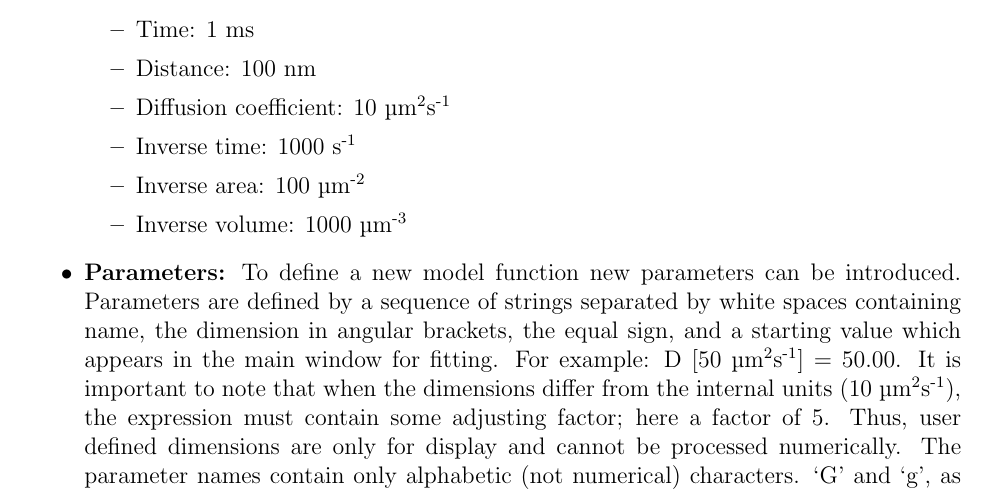
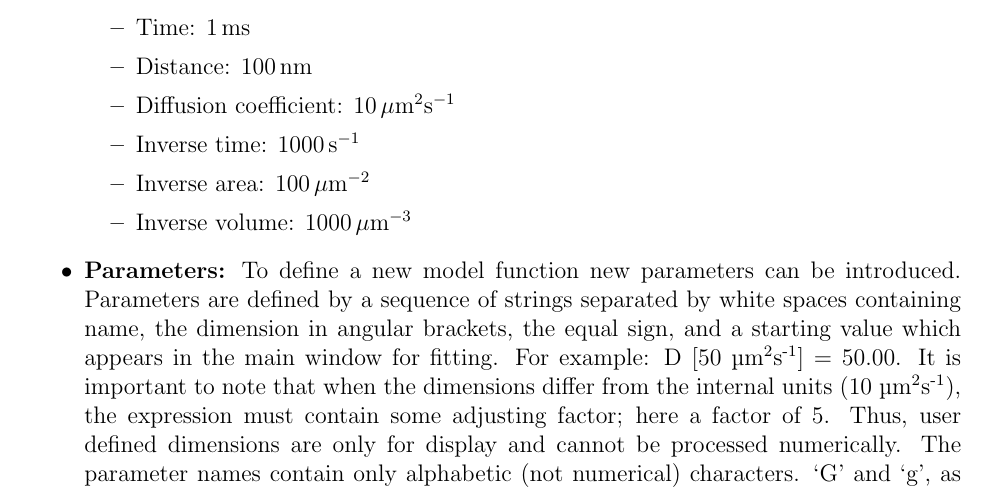
Before and after one commit to FCS-analysis/PyCorrFit, a LaTeX document (doc-src/PyCorrFit_doc.tex, which reads doc-src/PyCorrFit_doc_content.tex): part of page 8 of 29, cut so that both start at the same text. Compiled offline with pdfLaTeX.

Commit message:
Update PyCorrFit_doc_content.tex
Former-commit-id: 297a8517499601a59ead69192da0870df6a9bb13 [formerly 85d298abb41928b8e0486406693ba5968ab1a6e1] [formerly bc056b17342fbe61d33173bbaff4dff7d8778205] [formerly e96667c21712bf80228796fbd649006766823e94 [formerly d806d511b6b8f6a4c86eca3a0de26c6f9e8a29b9] [formerly bc056b17342fbe61d33173bbaff4dff7d8778205 [formerly 9dbc44e04c516c826886b9b8f22785c0e7a87e1f]]]
Former-commit-id: 73a826b415bc554cd3db8897cb6b09236778e7b8 [formerly a3f08d720c4b49b9863c19a4f687c901b2386d59] [formerly e13e0deae906520efe6055ca0a7a88cb980d7403 [formerly 50c54a68f8a62ddc7a4a3a1e5df782bbada70168]]
Former-commit-id: e13e0deae906520efe6055ca0a7a88cb980d7403
Former-commit-id: 31d447695cd0d1980dafff4c8a82b78be91144f2

```diff
--- a/doc-src/PyCorrFit_doc_content.tex
+++ b/doc-src/PyCorrFit_doc_content.tex
@@ -159,12 +159,12 @@ Model functions are imported as text files (*.txt) using certain syntax:
 \item \textbf{Units}: PyCorrFit works with internal units for:
 
 \begin{itemize}
-\item Time: 1 ms
-\item Distance: 100 nm
-\item Diffusion coefficient: 10 µm\textsuperscript{2}s\textsuperscript{{}-1}
-\item Inverse time: 1000 s\textsuperscript{{}-1}
-\item Inverse area: 100 µm\textsuperscript{{}-2}
-\item Inverse volume: 1000 µm\textsuperscript{{}-3}
+\item Time: \SI{1}{ms}
+\item Distance: \SI{100}{nm}
+\item Diffusion coefficient: \SI{10}{\mu m^2s^{-1}}
+\item Inverse time: \SI{1000}{s^{-1}}
+\item Inverse area: \SI{100}{\mu m^{-2}}
+\item Inverse volume: \SI{1000}{\mu m^{-3}}
 \end{itemize}
 \item \textbf{Parameters:} To define a new model function new parameters can be introduced. Parameters are defined by a sequence of strings separated by white spaces containing name, the dimension in angular brackets, the equal sign, and a starting value which appears in the main window for fitting. For example: D [50 µm\textsuperscript{2}s\textsuperscript{{}-1}] = 50.00. It is important to note that when the dimensions differ from the internal units (10 µm\textsuperscript{2}s\textsuperscript{{}-1}), the expression must contain some adjusting factor; here a factor of 5. Thus, user defined dimensions are only for display and cannot be processed numerically. The parameter names contain only alphabetic (not numerical) characters. ‘G’ and ‘g’, as well as the numbers ‘e’ and ‘pi’ are already mapped and cannot be used freely.
 \item \textbf{Placeholder:} When defining composite mathematical expressions for correlation functions one can use placeholders. Placeholders start with a lowercase ‘g’. For example, the standard, Gaussian 3D diffusion in free solution may be written as
```
